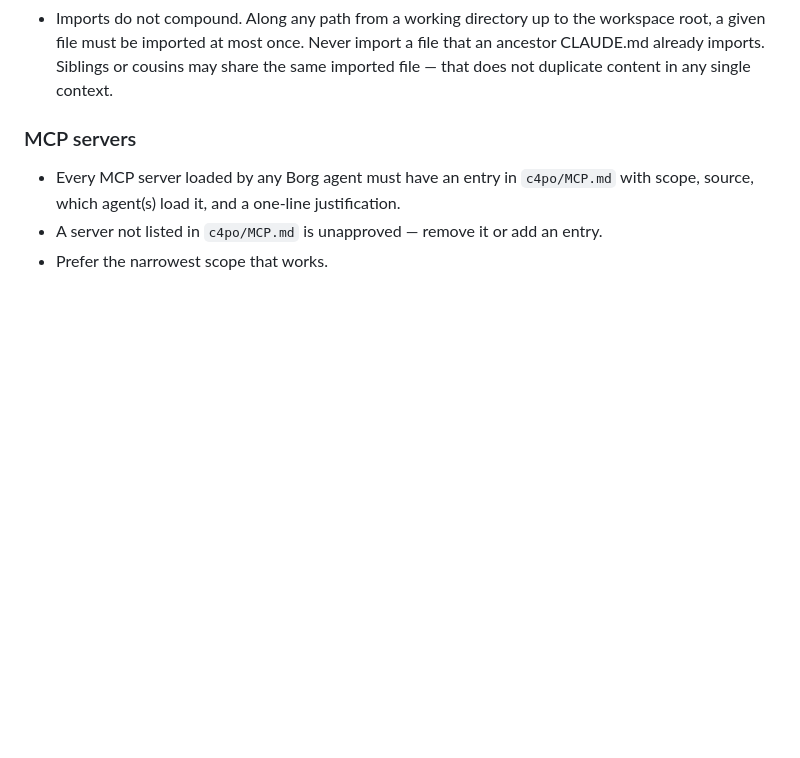
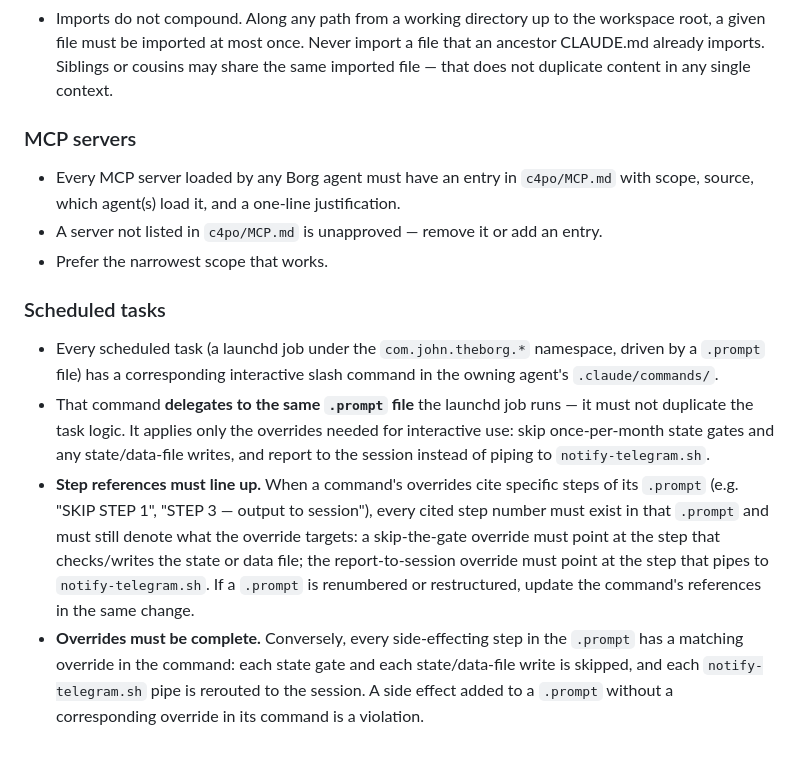
Before and after one commit to johndifini/theborg, a Markdown page: CLAUDE.md, the part around the change. GitHub-like rendering; blank space fills up the shorter version.

Commit message:
Add a lint to ensure every scheduled task has an on-demand slash command

```diff
--- a/CLAUDE.md
+++ b/CLAUDE.md
@@ -59,3 +59,10 @@ Rules for CLAUDE.md files in this workspace. These exist to keep agent context c
 - Every MCP server loaded by any Borg agent must have an entry in `c4po/MCP.md` with scope, source, which agent(s) load it, and a one-line justification.
 - A server not listed in `c4po/MCP.md` is unapproved — remove it or add an entry.
 - Prefer the narrowest scope that works.
+
+### Scheduled tasks
+
+- Every scheduled task (a launchd job under the `com.john.theborg.*` namespace, driven by a `.prompt` file) has a corresponding interactive slash command in the owning agent's `.claude/commands/`.
+- That command **delegates to the same `.prompt` file** the launchd job runs — it must not duplicate the task logic. It applies only the overrides needed for interactive use: skip once-per-month state gates and any state/data-file writes, and report to the session instead of piping to `notify-telegram.sh`.
+- **Step references must line up.** When a command's overrides cite specific steps of its `.prompt` (e.g. "SKIP STEP 1", "STEP 3 — output to session"), every cited step number must exist in that `.prompt` and must still denote what the override targets: a skip-the-gate override must point at the step that checks/writes the state or data file; the report-to-session override must point at the step that pipes to `notify-telegram.sh`. If a `.prompt` is renumbered or restructured, update the command's references in the same change.
+- **Overrides must be complete.** Conversely, every side-effecting step in the `.prompt` has a matching override in the command: each state gate and each state/data-file write is skipped, and each `notify-telegram.sh` pipe is rerouted to the session. A side effect added to a `.prompt` without a corresponding override in its command is a violation.
```
